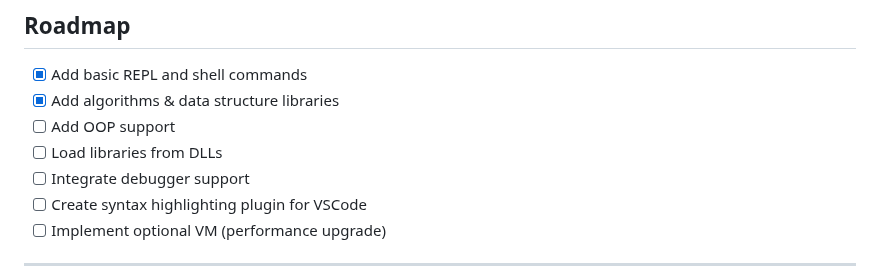
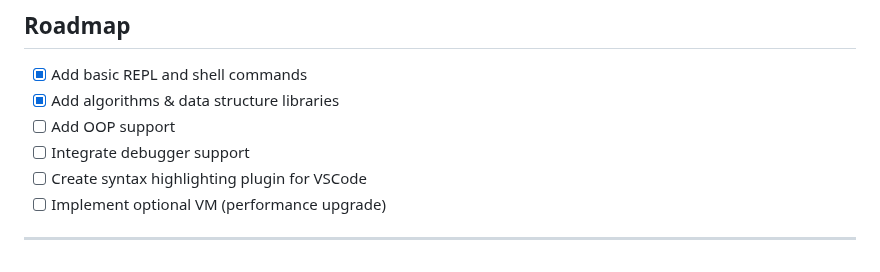
Before and after one commit to memecoder12345678/Zerionyx, a Markdown page: README.md, the part around the change. Drawn GitHub-style.

```diff
--- a/README.md
+++ b/README.md
@@ -119,7 +119,6 @@ Then type commands like `grammar`, `license`, etc.
 * [x] Add basic REPL and shell commands
 * [x] Add algorithms & data structure libraries
 * [ ] Add OOP support
-* [ ] Load libraries from DLLs
 * [ ] Integrate debugger support
 * [ ] Create syntax highlighting plugin for VSCode
 * [ ] Implement optional VM (performance upgrade)
```
